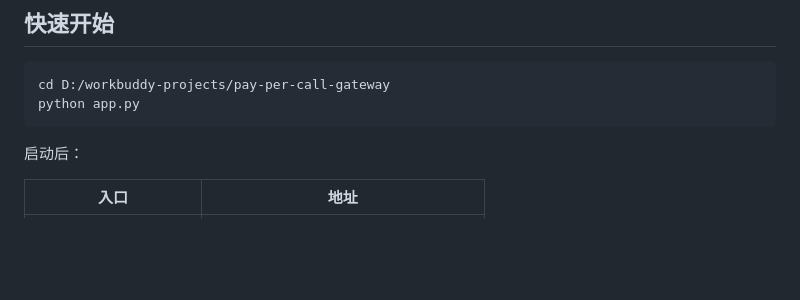
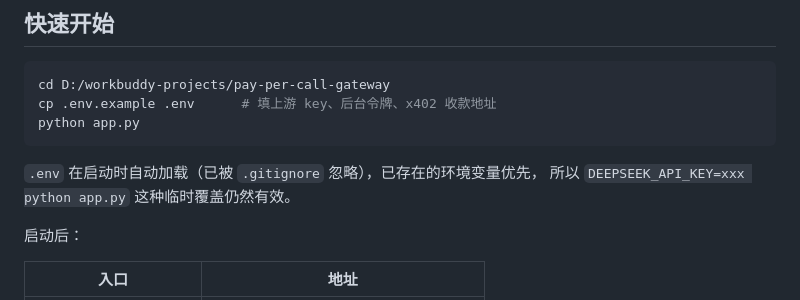
Before and after one commit to zhouhengchang/paypercall-mcp, a Markdown page: README.md, the part around the change. GitHub-like rendering; blank space fills up the shorter version.

Commit message:
docs: document .env in quick start

````diff
--- a/README.md
+++ b/README.md
@@ -29,8 +29,12 @@
 
 ```bash
 cd D:/workbuddy-projects/pay-per-call-gateway
+cp .env.example .env      # 填上游 key、后台令牌、x402 收款地址
 python app.py
 ```
+
+`.env` 在启动时自动加载（已被 `.gitignore` 忽略），已存在的环境变量优先，
+所以 `DEEPSEEK_API_KEY=xxx python app.py` 这种临时覆盖仍然有效。
 
 启动后：
 
````
